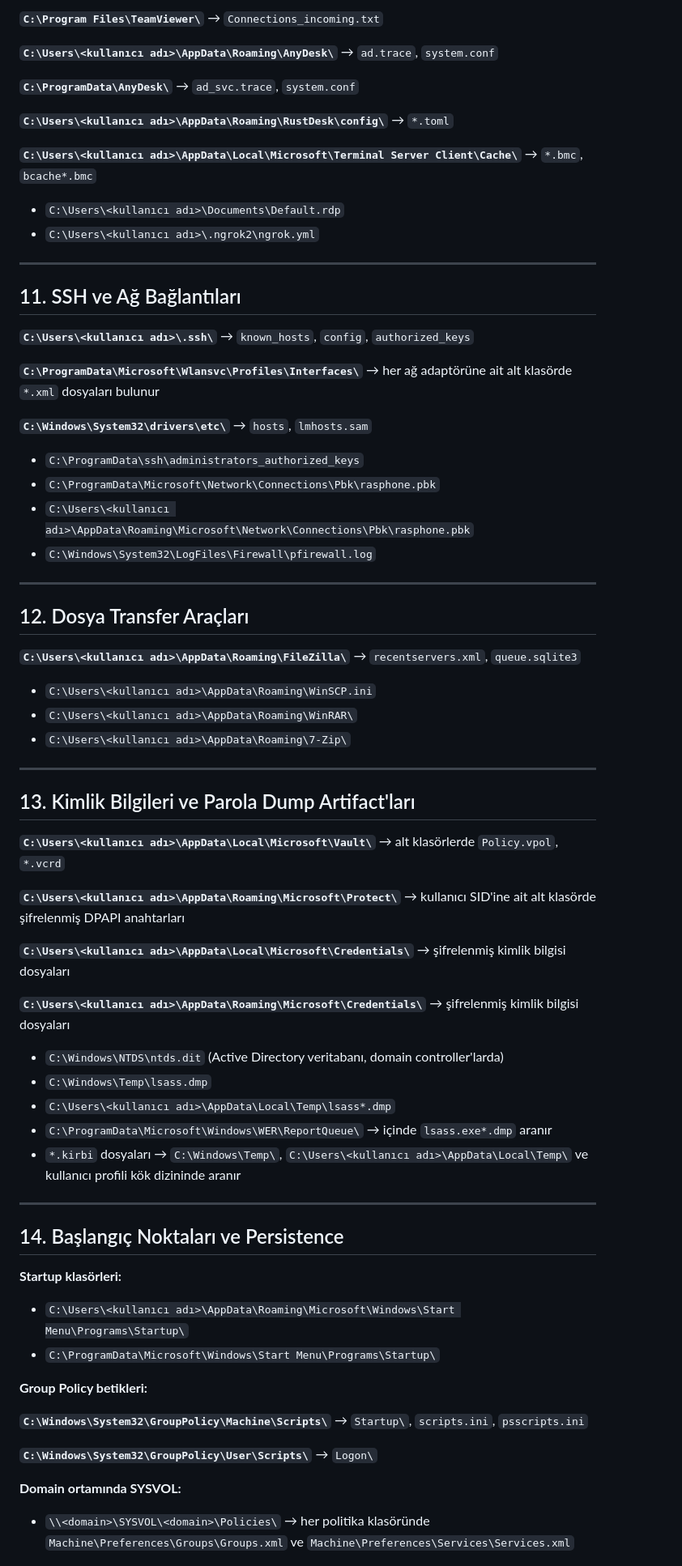
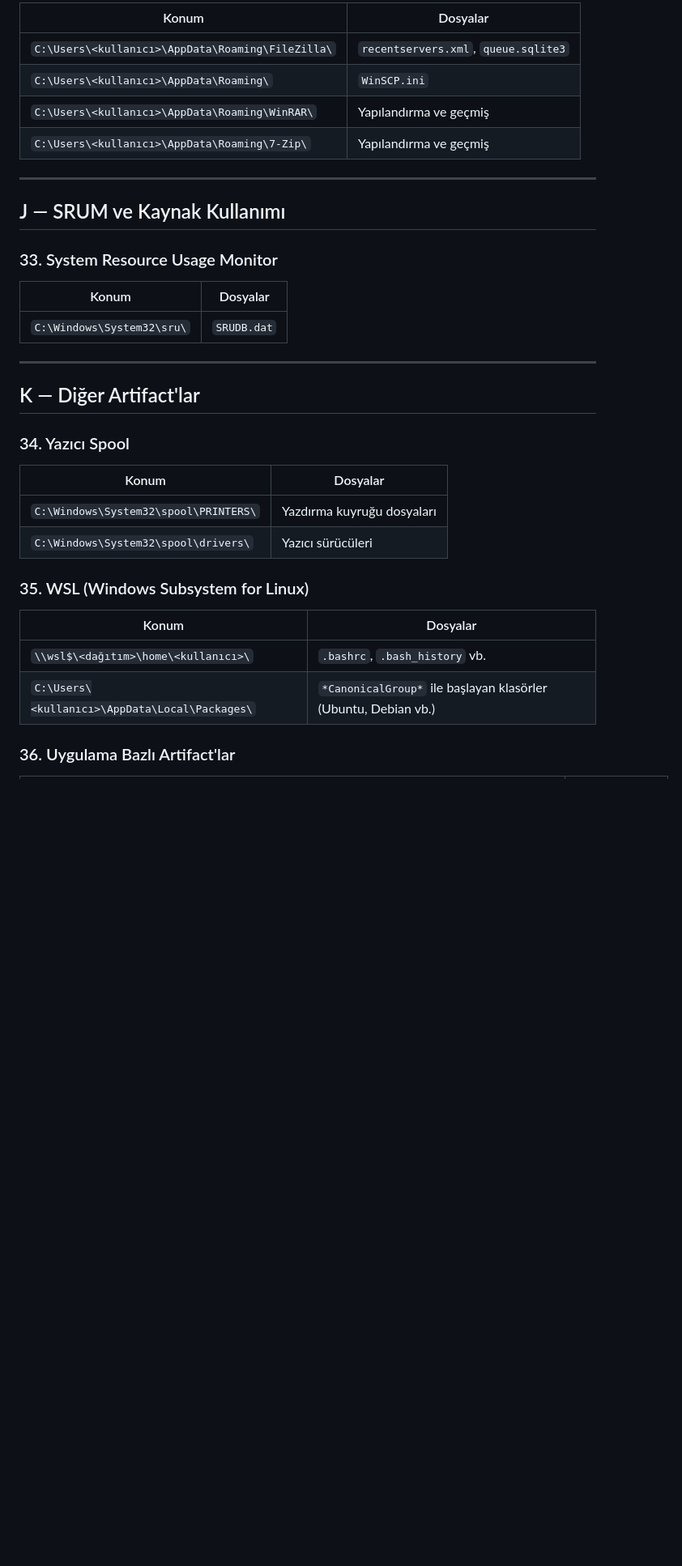
Before and after one commit to tenten901/deneme4, a Markdown page: Referans/Hive Artifacts Lokasyon.md, the part around one of its changes. Shown at 81% size. Drawn GitHub-style; blank space fills up the shorter version.

```diff
--- a/Referans/Hive Artifacts Lokasyon.md
+++ b/Referans/Hive Artifacts Lokasyon.md
@@ -93,74 +307,38 @@ Saldırı araçlarına ait prefetch dosyaları da bu dizinde aranır: `mimikatz.
 
-**`C:\Program Files\TeamViewer\`** → `Connections_incoming.txt`
-
-**`C:\Users\<kullanıcı adı>\AppData\Roaming\AnyDesk\`** → `ad.trace`, `system.conf`
-
-**`C:\ProgramData\AnyDesk\`** → `ad_svc.trace`, `system.conf`
-
-**`C:\Users\<kullanıcı adı>\AppData\Roaming\RustDesk\config\`** → `*.toml`
-
-**`C:\Users\<kullanıcı adı>\AppData\Local\Microsoft\Terminal Server Client\Cache\`** → `*.bmc`, `bcache*.bmc`
-
-- `C:\Users\<kullanıcı adı>\Documents\Default.rdp`
-- `C:\Users\<kullanıcı adı>\.ngrok2\ngrok.yml`
+| Konum | Dosyalar |
+|---|---|
+| `C:\Users\<kullanıcı>\AppData\Roaming\FileZilla\` | `recentservers.xml`, `queue.sqlite3` |
+| `C:\Users\<kullanıcı>\AppData\Roaming\` | `WinSCP.ini` |
+| `C:\Users\<kullanıcı>\AppData\Roaming\WinRAR\` | Yapılandırma ve geçmiş |
+| `C:\Users\<kullanıcı>\AppData\Roaming\7-Zip\` | Yapılandırma ve geçmiş |
 
 ---
 
-## 11. SSH ve Ağ Bağlantıları
+## J — SRUM ve Kaynak Kullanımı
 
-**`C:\Users\<kullanıcı adı>\.ssh\`** → `known_hosts`, `config`, `authorized_keys`
+### 33. System Resource Usage Monitor
 
-**`C:\ProgramData\Microsoft\Wlansvc\Profiles\Interfaces\`** → her ağ adaptörüne ait alt klasörde `*.xml` dosyaları bulunur
-
-**`C:\Windows\System32\drivers\etc\`** → `hosts`, `lmhosts.sam`
-
-- `C:\ProgramData\ssh\administrators_authorized_keys`
-- `C:\ProgramData\Microsoft\Network\Connections\Pbk\rasphone.pbk`
-- `C:\Users\<kullanıcı adı>\AppData\Roaming\Microsoft\Network\Connections\Pbk\rasphone.pbk`
-- `C:\Windows\System32\LogFiles\Firewall\pfirewall.log`
+| Konum | Dosyalar |
+|---|---|
+| `C:\Windows\System32\sru\` | `SRUDB.dat` |
 
 ---
 
-## 12. Dosya Transfer Araçları
+## K — Diğer Artifact'lar
 
-**`C:\Users\<kullanıcı adı>\AppData\Roaming\FileZilla\`** → `recentservers.xml`, `queue.sqlite3`
+### 34. Yazıcı Spool
 
-- `C:\Users\<kullanıcı adı>\AppData\Roaming\WinSCP.ini`
-- `C:\Users\<kullanıcı adı>\AppData\Roaming\WinRAR\`
-- `C:\Users\<kullanıcı adı>\AppData\Roaming\7-Zip\`
+| Konum | Dosyalar |
+|---|---|
+| `C:\Windows\System32\spool\PRINTERS\` | Yazdırma kuyruğu dosyaları |
+| `C:\Windows\System32\spool\drivers\` | Yazıcı sürücüleri |
 
----
+### 35. WSL (Windows Subsystem for Linux)
 
-## 13. Kimlik Bilgileri ve Parola Dump Artifact'ları
+| Konum | Dosyalar |
+|---|---|
+| `\\wsl$\<dağıtım>\home\<kullanıcı>\` | `.bashrc`, `.bash_history` vb. |
+| `C:\Users\<kullanıcı>\AppData\Local\Packages\` | `*CanonicalGroup*` ile başlayan klasörler (Ubuntu, Debian vb.) |
 
-**`C:\Users\<kullanıcı adı>\AppData\Local\Microsoft\Vault\`** → alt klasörlerde `Policy.vpol`, `*.vcrd`
+### 36. Uygulama Bazlı Artifact'lar
 
-**`C:\Users\<kullanıcı adı>\AppData\Roaming\Microsoft\Protect\`** → kullanıcı SID'ine ait alt klasörde şifrelenmiş DPAPI anahtarları
-
-**`C:\Users\<kullanıcı adı>\AppData\Local\Microsoft\Credentials\`** → şifrelenmiş kimlik bilgisi dosyaları
-
-**`C:\Users\<kullanıcı adı>\AppData\Roaming\Microsoft\Credentials\`** → şifrelenmiş kimlik bilgisi dosyaları
-
-- `C:\Windows\NTDS\ntds.dit` (Active Directory veritabanı, domain controller'larda)
-- `C:\Windows\Temp\lsass.dmp`
-- `C:\Users\<kullanıcı adı>\AppData\Local\Temp\lsass*.dmp`
-- `C:\ProgramData\Microsoft\Windows\WER\ReportQueue\` → içinde `lsass.exe*.dmp` aranır
-- `*.kirbi` dosyaları → `C:\Windows\Temp\`, `C:\Users\<kullanıcı adı>\AppData\Local\Temp\` ve kullanıcı profili kök dizininde aranır
-
----
-
-## 14. Başlangıç Noktaları ve Persistence
-
-**Startup klasörleri:**
-- `C:\Users\<kullanıcı adı>\AppData\Roaming\Microsoft\Windows\Start Menu\Programs\Startup\`
-- `C:\ProgramData\Microsoft\Windows\Start Menu\Programs\Startup\`
-
-**Group Policy betikleri:**
-
-**`C:\Windows\System32\GroupPolicy\Machine\Scripts\`** → `Startup\`, `scripts.ini`, `psscripts.ini`
-
-**`C:\Windows\System32\GroupPolicy\User\Scripts\`** → `Logon\`
-
-**Domain ortamında SYSVOL:**
-- `\\<domain>\SYSVOL\<domain>\Policies\` → her politika klasöründe `Machine\Preferences\Groups\Groups.xml` ve `Machine\Preferences\Services\Services.xml`
-
```
Also changed, not shown: other parts of Referans/Hive Artifacts Lokasyon.md (+266 -156 lines).
